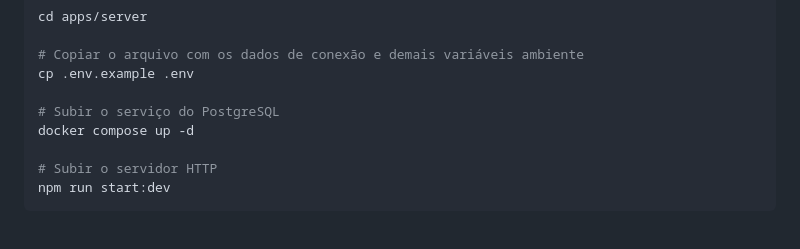
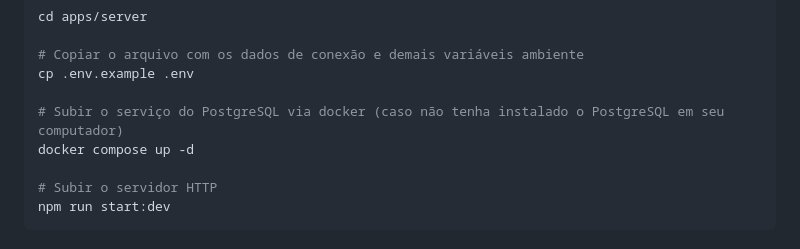
Before and after one commit to diego3g/rsxp-2023, a Markdown page: README.md, the part around the change. Rendered like a GitHub page.

Commit message:
docs: Add note about docker compose command
Co-authored-by: Luiz Henrique <lpansarini@gmail.com>

```diff
--- a/README.md
+++ b/README.md
@@ -34,7 +34,7 @@ cd apps/server
 # Copiar o arquivo com os dados de conexão e demais variáveis ambiente
 cp .env.example .env
 
-# Subir o serviço do PostgreSQL
+# Subir o serviço do PostgreSQL via docker (caso não tenha instalado o PostgreSQL em seu computador)
 docker compose up -d
 
 # Subir o servidor HTTP
```
